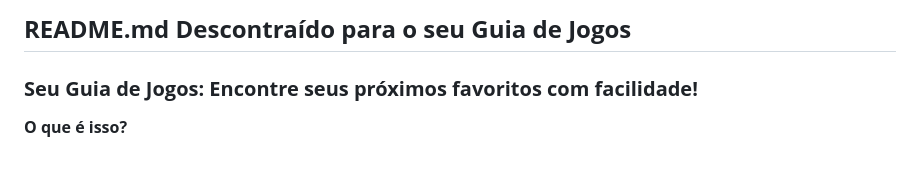
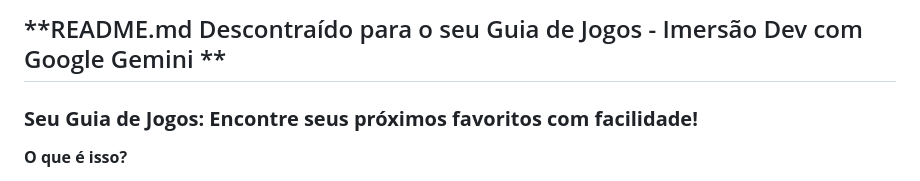
Before and after one commit to TheussHenrique/Guia-de-Jogos, a Markdown page: README.md, the part around the change. Drawn GitHub-style.

```diff
--- a/README.md
+++ b/README.md
@@ -1,4 +1,4 @@
-## **README.md Descontraído para o seu Guia de Jogos**
+## **README.md Descontraído para o seu Guia de Jogos - Imersão Dev com Google Gemini **
 
 ### **Seu Guia de Jogos: Encontre seus próximos favoritos com facilidade!**
 
```
